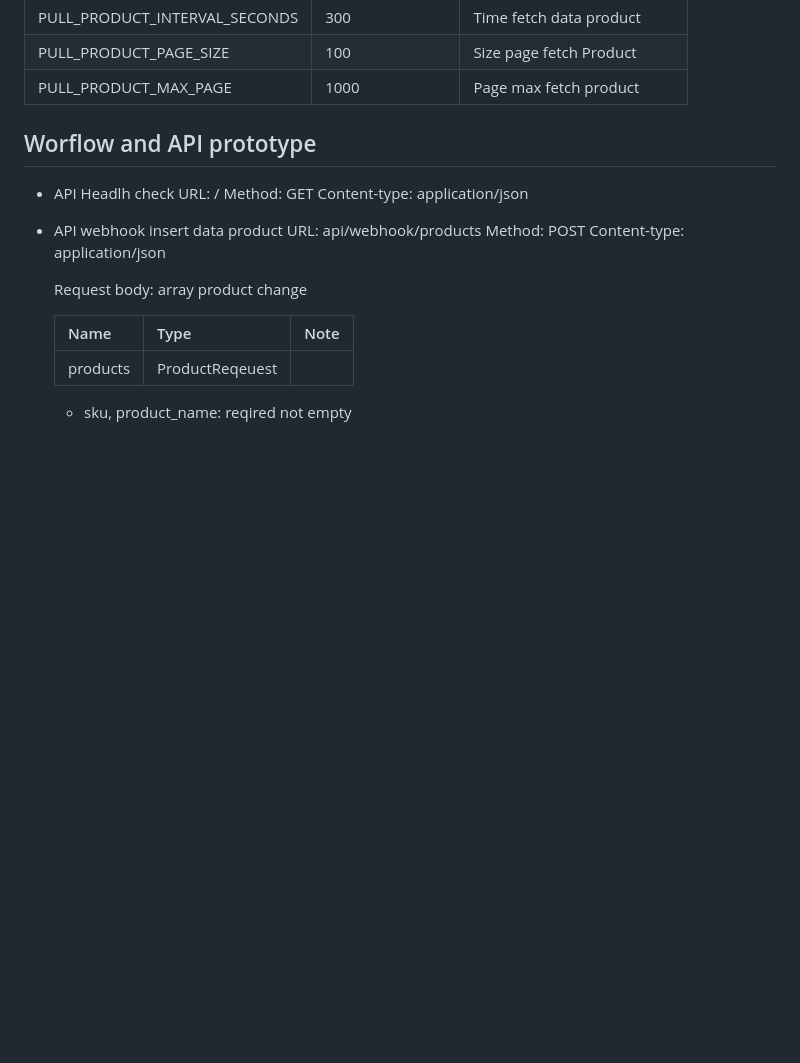
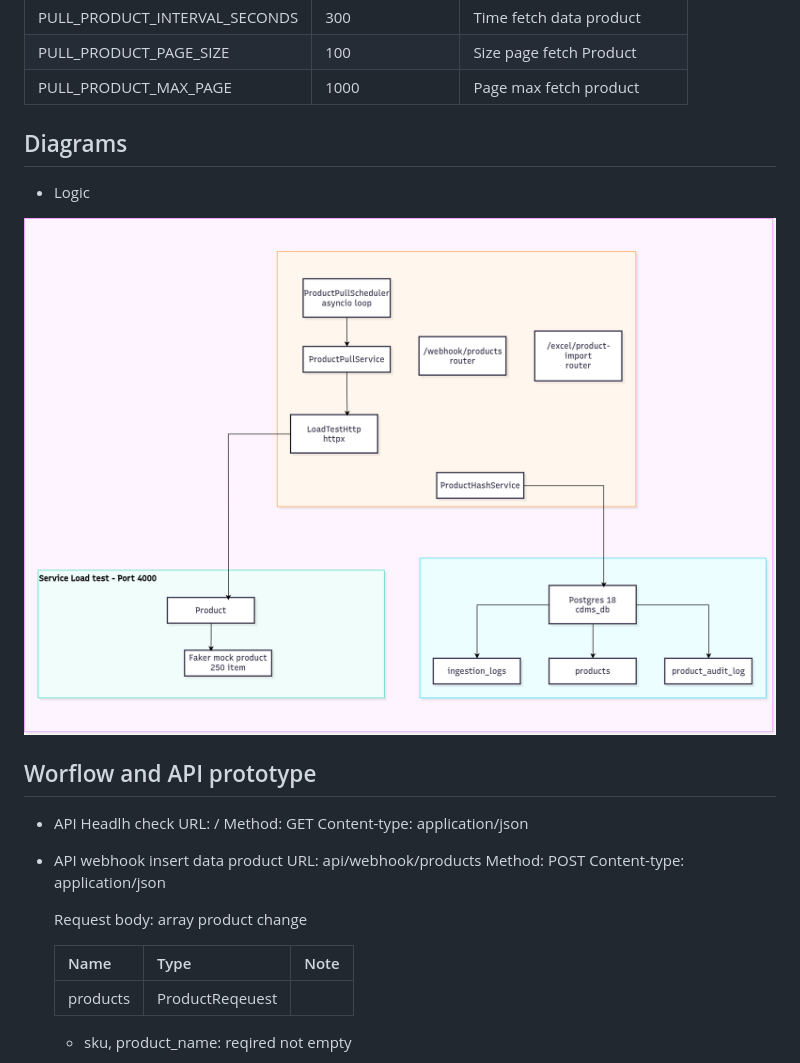
Before and after one commit to trongtien/kSynerX-test, a Markdown page: README.md, the part around the change. GitHub-like rendering; pictures changed too: images/Logic.drawio.png (added); blank space fills up the shorter version.

Commit message:
feat: Update readme add image logic service

```diff
--- a/README.md
+++ b/README.md
@@ -44,6 +44,12 @@
 | PULL_PRODUCT_INTERVAL_SECONDS | 300                | Time fetch data product    |
 | PULL_PRODUCT_PAGE_SIZE        | 100                | Size page fetch Product    |
 | PULL_PRODUCT_MAX_PAGE         | 1000               | Page max fetch product     |
+
+## Diagrams
+
+- Logic
+
+![Logic diagram](images/Logic.drawio.png)
 
 ## Worflow and API prototype
 
```
